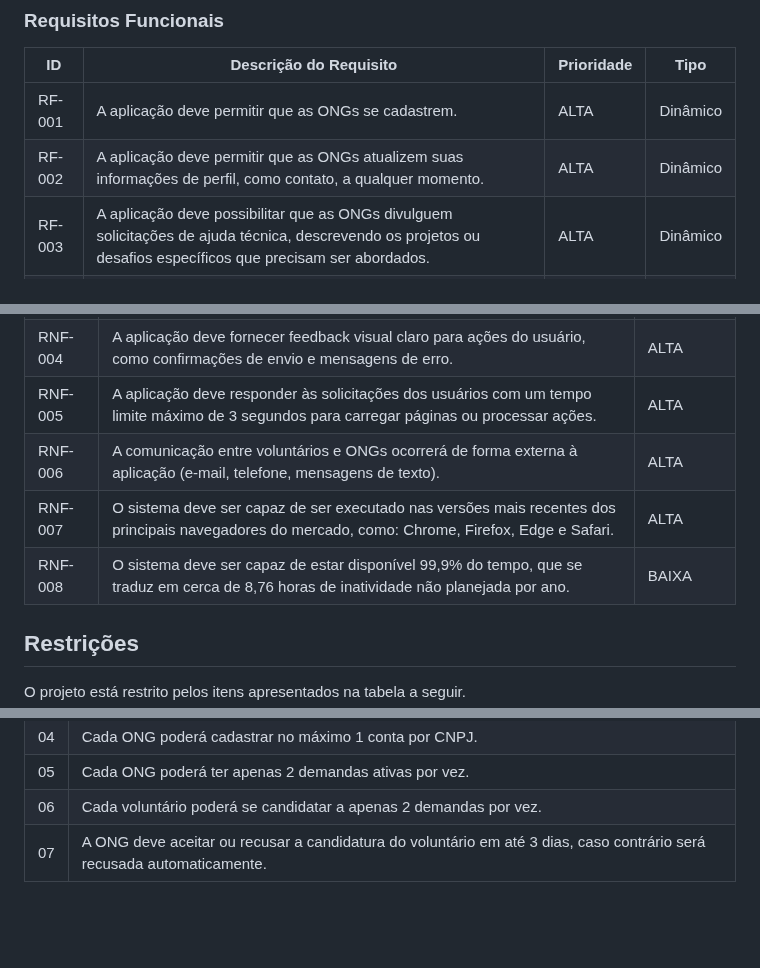
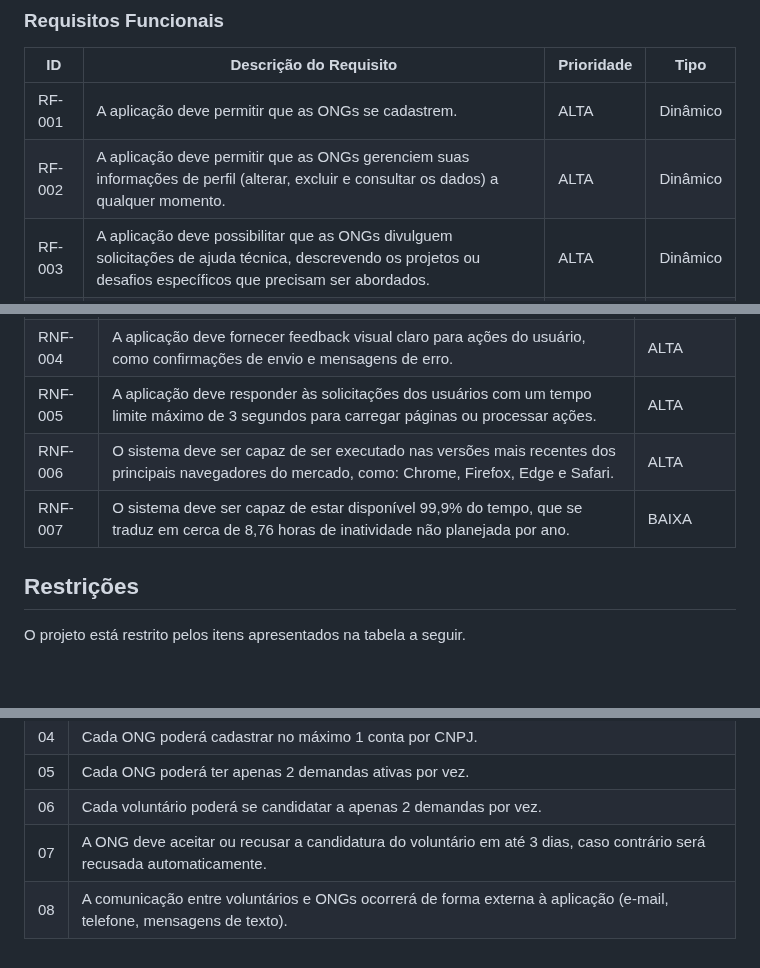
Before and after one commit to ICEI-PUC-Minas-PMV-SI/pmv-si-2023-2-pe1-t2-conecta, a Markdown page: docs/especification.md, 3 parts joined by grey strips. Rendered like a GitHub page; blank space fills up the shorter version.

Commit message:
correcao-etapa-1

```diff
--- a/docs/especification.md
+++ b/docs/especification.md
@@ -42,7 +42,7 @@ As tabelas que se seguem apresentam os requisitos funcionais e não funcionais q
 |ID    | Descrição do Requisito  | Prioridade | Tipo |
 |------|-----------------------------------------|----| ----|
 |RF-001| A aplicação deve permitir que as ONGs se cadastrem. | ALTA | Dinâmico |
-|RF-002| A aplicação deve permitir que as ONGs atualizem suas informações de perfil, como contato, a qualquer momento. | ALTA | Dinâmico |
+|RF-002| A aplicação deve permitir que as ONGs gerenciem suas informações de perfil (alterar, excluir e consultar os dados) a qualquer momento. | ALTA | Dinâmico |
 |RF-003| A aplicação deve possibilitar que as ONGs divulguem solicitações de ajuda técnica, descrevendo os projetos ou desafios específicos que precisam ser abordados. | ALTA | Dinâmico |
 |RF-004| A aplicação deve permitir que os voluntários visualizem as solicitações de ajuda técnica feitas pelas ONGs. | ALTA | Dinâmico |
 |RF-005| Os voluntários devem poder se voluntariar por meio de formulário de contato para trabalhar em projetos específicos das ONGs, indicando seu interesse e disponibilidade. | ALTA | Dinâmico |
@@ -72,9 +72,8 @@ As tabelas que se seguem apresentam os requisitos funcionais e não funcionais q
 |RNF-003| As senhas dos usuários devem ser criptografadas antes de serem armazenadas. |  ALTA |
 |RNF-004| A aplicação deve fornecer feedback visual claro para ações do usuário, como confirmações de envio e mensagens de erro. |  ALTA |
 |RNF-005| A aplicação deve responder às solicitações dos usuários com um tempo limite máximo de 3 segundos para carregar páginas ou processar ações. |  ALTA |
-|RNF-006| A comunicação entre voluntários e ONGs ocorrerá de forma externa à aplicação (e-mail, telefone, mensagens de texto). |  ALTA |
-|RNF-007| O sistema deve ser capaz de ser executado nas versões mais recentes dos principais navegadores do mercado, como: Chrome, Firefox, Edge e Safari. |  ALTA |
-|RNF-008| O sistema deve ser capaz de estar disponível 99,9% do tempo, que se traduz em cerca de 8,76 horas de inatividade não planejada por ano. |  BAIXA |
+|RNF-006| O sistema deve ser capaz de ser executado nas versões mais recentes dos principais navegadores do mercado, como: Chrome, Firefox, Edge e Safari. |  ALTA |
+|RNF-007| O sistema deve ser capaz de estar disponível 99,9% do tempo, que se traduz em cerca de 8,76 horas de inatividade não planejada por ano. |  BAIXA |
 
 ## Restrições
 
@@ -89,3 +88,4 @@ O projeto está restrito pelos itens apresentados na tabela a seguir.
 |05| Cada ONG poderá ter apenas 2 demandas ativas por vez.                                                                    |
 |06| Cada voluntário poderá se candidatar a apenas 2 demandas por vez.                                                        |
 |07| A ONG deve aceitar ou recusar a candidatura do voluntário em até 3 dias, caso contrário será recusada automaticamente.   |
+|08| A comunicação entre voluntários e ONGs ocorrerá de forma externa à aplicação (e-mail, telefone, mensagens de texto). |  ALTA |
```
Also changed, not shown: docs/interface.md (+1 -1 lines).
